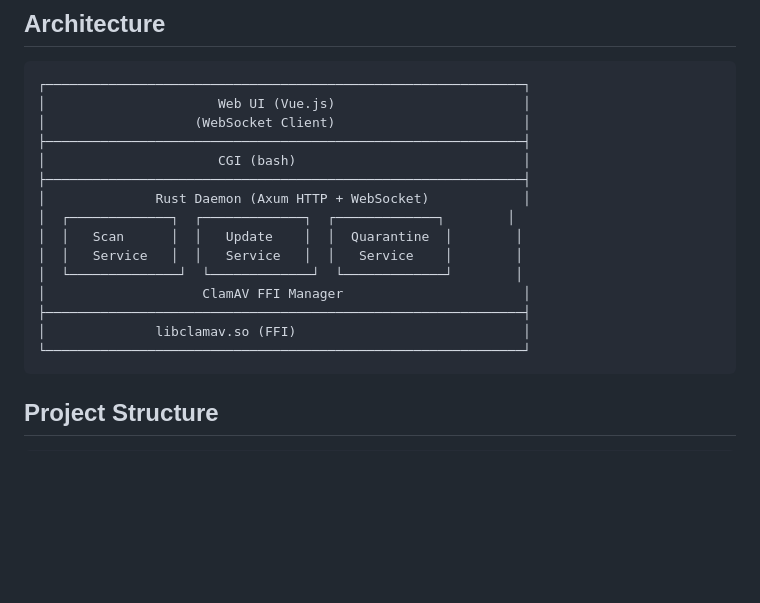
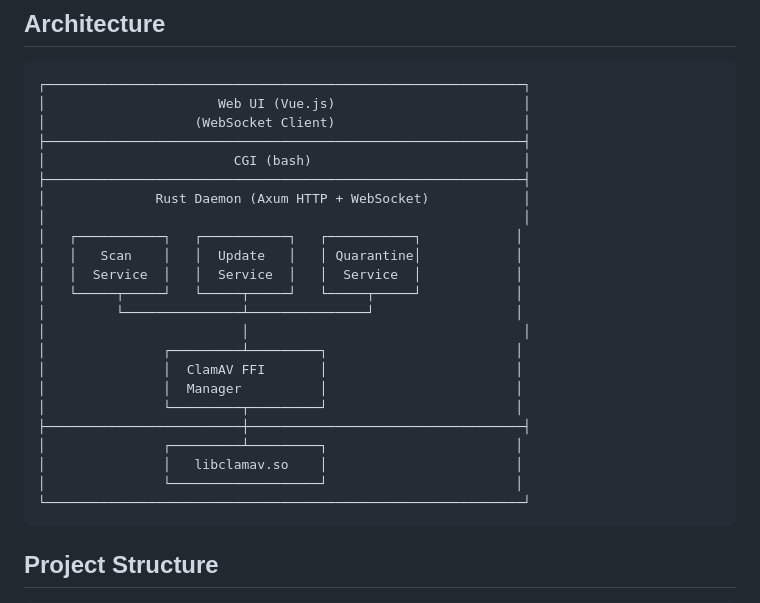
Before and after one commit to ecJon/fnClamAV, a Markdown page: README.md, the part around the change. Drawn GitHub-style; blank space fills up the shorter version.

````diff
--- a/README.md
+++ b/README.md
@@ -31,16 +31,24 @@ A native antivirus application for fnOS (Flying Bull NAS), built on ClamAV 1.5.1
 │                      Web UI (Vue.js)                        │
 │                   (WebSocket Client)                        │
 ├─────────────────────────────────────────────────────────────┤
-│                      CGI (bash)                             │
+│                        CGI (bash)                           │
 ├─────────────────────────────────────────────────────────────┤
 │              Rust Daemon (Axum HTTP + WebSocket)            │
-│  ┌─────────────┐  ┌─────────────┐  ┌─────────────┐        │
-│  │   Scan      │  │   Update    │  │  Quarantine  │        │
-│  │   Service   │  │   Service   │  │   Service    │        │
-│  └──────────────┘  └─────────────┘  └─────────────┘        │
-│                    ClamAV FFI Manager                       │
-├─────────────────────────────────────────────────────────────┤
-│              libclamav.so (FFI)                             │
+│                                                             │
+│   ┌───────────┐   ┌───────────┐   ┌───────────┐            │
+│   │   Scan    │   │  Update   │   │ Quarantine│            │
+│   │  Service  │   │  Service  │   │  Service  │            │
+│   └─────┬─────┘   └─────┬─────┘   └─────┬─────┘            │
+│         └───────────────┴───────────────┘                  │
+│                         │                                   │
+│               ┌─────────┴─────────┐                        │
+│               │  ClamAV FFI       │                        │
+│               │  Manager          │                        │
+│               └─────────┬─────────┘                        │
+├─────────────────────────┼───────────────────────────────────┤
+│               ┌─────────┴─────────┐                        │
+│               │   libclamav.so    │                        │
+│               └───────────────────┘                        │
 └─────────────────────────────────────────────────────────────┘
 ```
 
````
Also changed, not shown: README_CN.md (+16 -14 lines).
